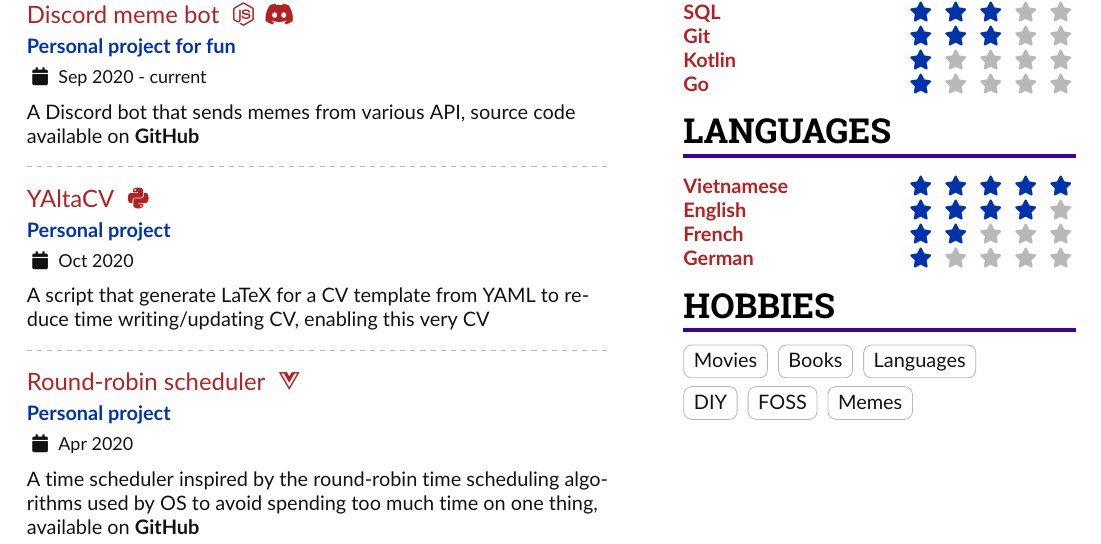
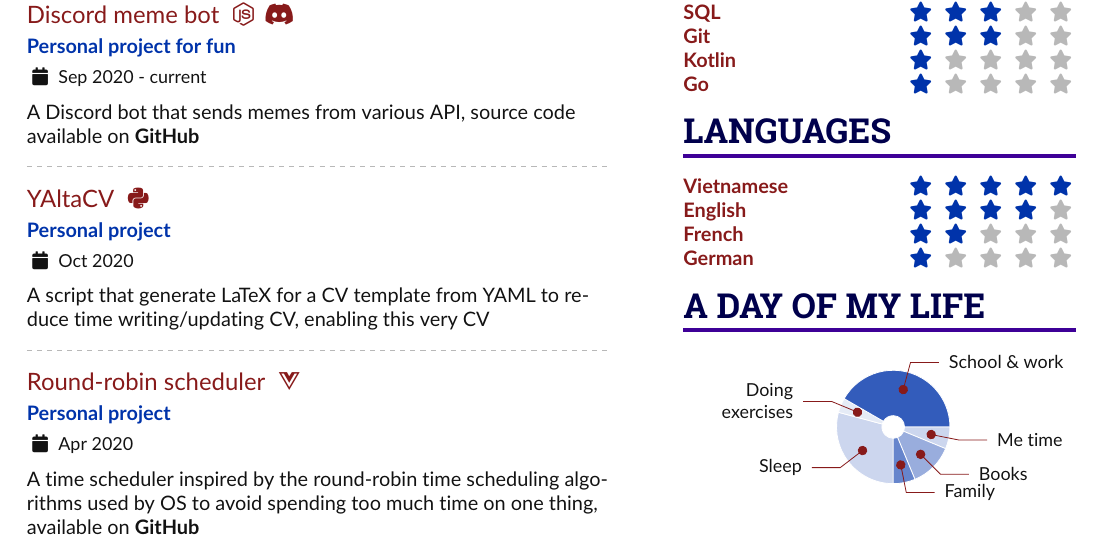
Before and after one commit to Huy-Ngo/my-cv, a LaTeX CV (sample.tex, which reads column-2.tex, customized-colorschema.sty): part of the page, cut so that both start at the same text. Compiled offline with pdfLaTeX.

Commit message:
Replace hobbies with daily schedule and change color scheme a bit

```diff
--- a/column-2.tex
+++ b/column-2.tex
@@ -63,11 +63,3 @@
 
 
 \cvskill{German}{1}
-
-\cvsection{Hobbies}
-\cvtag{Movies}
-\cvtag{Books}
-\cvtag{Languages}
-\\\smallskip\cvtag{DIY}
-\cvtag{FOSS}
-\cvtag{Memes}
--- a/customized-colorschema.sty
+++ b/customized-colorschema.sty
@@ -2,11 +2,12 @@
 \definecolor{headingruleColor}{HTML}{3E0097}
 \definecolor{subheadingColor}{HTML}{0033AA}
 \definecolor{accentColor}{HTML}{0033AA}
-\definecolor{emphasisColor}{HTML}{b22222}
+\definecolor{emphasisColor}{HTML}{871a1a}
 \definecolor{bodyColor}{HTML}{121212}
 \colorlet{name}{black}
 \colorlet{tagline}{taglineColor}
 \colorlet{headingrule}{headingruleColor}
+\colorlet{heading}{blue!30!black}
 \colorlet{subheading}{subheadingColor}
 \colorlet{accent}{accentColor}
 \colorlet{emphasis}{emphasisColor}
--- a/sample.tex
+++ b/sample.tex
@@ -70,22 +70,25 @@
 
 \import{}{column-1.tex}
 
-% \cvsection{A Day of My Life}
+\switchcolumn
+
+\import{}{column-2.tex}
+
+
+\cvsection{A Day of My Life}
 
 % Adapted from @Jake's answer from http://tex.stackexchange.com/a/82729/226
 % \wheelchart{outer radius}{inner radius}{
 % comma-separated list of value/text width/color/detail}
-% \wheelchart{1.5cm}{0.5cm}{%
-%   7/2.5em/accent!20/{Sleep},
-%   3/8em/accent!40/Reading books on bus,
-%   10/8em/accent!80/School \& work,
-%   1/10em/accent!10/Doing exercises,
-%   3/6em/accent!60/Spending time with family
-% }
-
-\switchcolumn
-
-\import{}{column-2.tex}
+% \hspace{-2cm}
+\wheelchart{1.0cm}{0.2cm}{%
+  7/2.5em/accent!20/Sleep,
+  1/5em/accent!10/{Doing \\ exercises},
+  10/8em/accent!80/School \& work,
+  1.5/10em/accent!20/{Me time},
+  3/8em/accent!40/Books,
+  1.5/15em/accent!60/Family
+}
 
 \end{paracol}
 
```
Also changed, not shown: data.yml (+12 -11 lines), sample.pdf.
